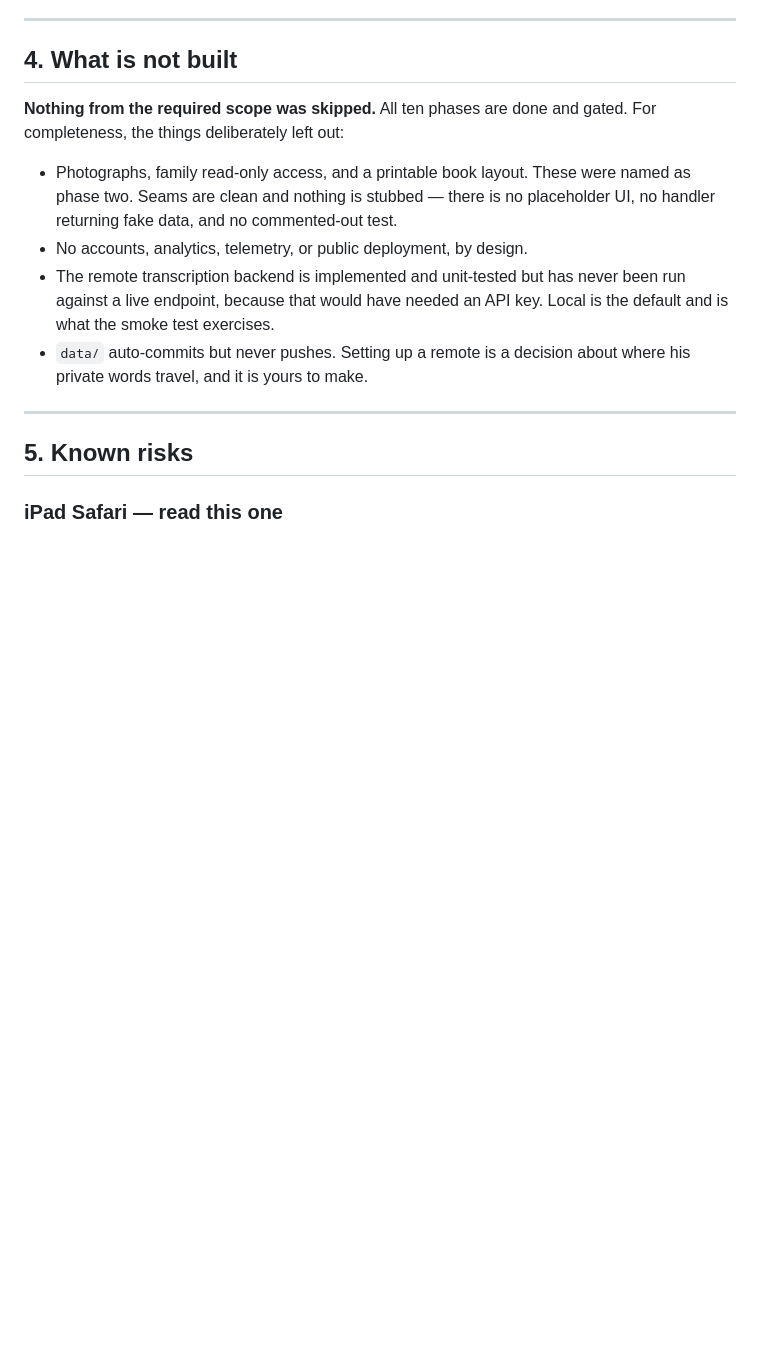
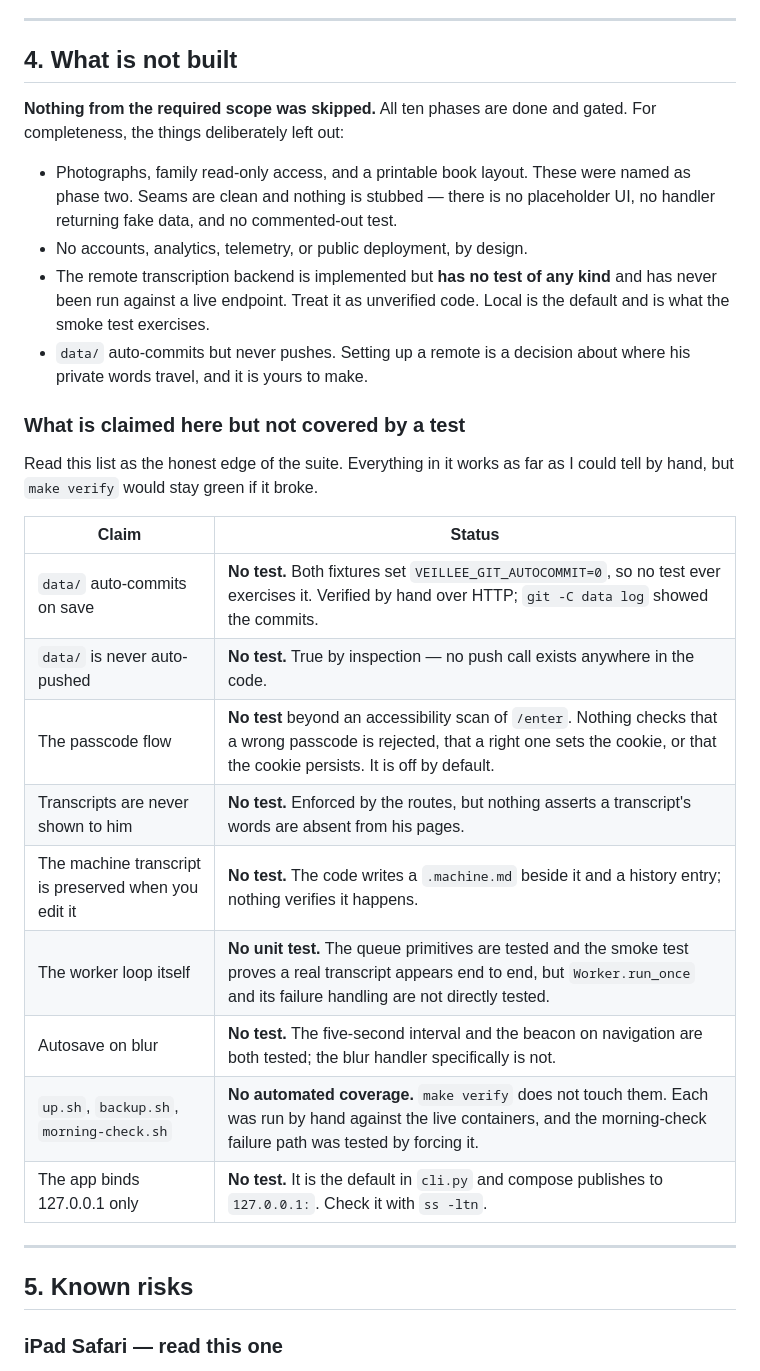
Before and after one commit to bearyjd/veillee, a Markdown page: HANDOFF.md, the part around the change. Drawn GitHub-style; blank space fills up the shorter version.

Commit message:
docs: write down the edge of the test suite
HANDOFF claimed the remote transcription backend was unit-tested. It has
no test at all. Corrected, and added a table of the nine claims that are
not covered by a test - the largest being data/ git auto-commit, which
both fixtures disable and which backs a nothing-is-ever-lost promise.

Claude-Session: https://claude.ai/code/session_01VP98trQtFadfuFKoX8dcgd

```diff
--- a/HANDOFF.md
+++ b/HANDOFF.md
@@ -150,11 +150,28 @@ gated. For completeness, the things deliberately left out:
   named as phase two. Seams are clean and nothing is stubbed — there is no
   placeholder UI, no handler returning fake data, and no commented-out test.
 - No accounts, analytics, telemetry, or public deployment, by design.
-- The remote transcription backend is implemented and unit-tested but has never
-  been run against a live endpoint, because that would have needed an API key.
+- The remote transcription backend is implemented but **has no test of any kind**
+  and has never been run against a live endpoint. Treat it as unverified code.
   Local is the default and is what the smoke test exercises.
 - `data/` auto-commits but never pushes. Setting up a remote is a decision about
   where his private words travel, and it is yours to make.
+
+### What is claimed here but not covered by a test
+
+Read this list as the honest edge of the suite. Everything in it works as far as
+I could tell by hand, but `make verify` would stay green if it broke.
+
+| Claim | Status |
+|---|---|
+| `data/` auto-commits on save | **No test.** Both fixtures set `VEILLEE_GIT_AUTOCOMMIT=0`, so no test ever exercises it. Verified by hand over HTTP; `git -C data log` showed the commits. |
+| `data/` is never auto-pushed | **No test.** True by inspection — no push call exists anywhere in the code. |
+| The passcode flow | **No test** beyond an accessibility scan of `/enter`. Nothing checks that a wrong passcode is rejected, that a right one sets the cookie, or that the cookie persists. It is off by default. |
+| Transcripts are never shown to him | **No test.** Enforced by the routes, but nothing asserts a transcript's words are absent from his pages. |
+| The machine transcript is preserved when you edit it | **No test.** The code writes a `.machine.md` beside it and a history entry; nothing verifies it happens. |
+| The worker loop itself | **No unit test.** The queue primitives are tested and the smoke test proves a real transcript appears end to end, but `Worker.run_once` and its failure handling are not directly tested. |
+| Autosave on blur | **No test.** The five-second interval and the beacon on navigation are both tested; the blur handler specifically is not. |
+| `up.sh`, `backup.sh`, `morning-check.sh` | **No automated coverage.** `make verify` does not touch them. Each was run by hand against the live containers, and the morning-check failure path was tested by forcing it. |
+| The app binds 127.0.0.1 only | **No test.** It is the default in `cli.py` and compose publishes to `127.0.0.1:`. Check it with `ss -ltn`. |
 
 ---
 
```
Also changed, not shown: BUILD_LOG.md (+15 -0 lines).
